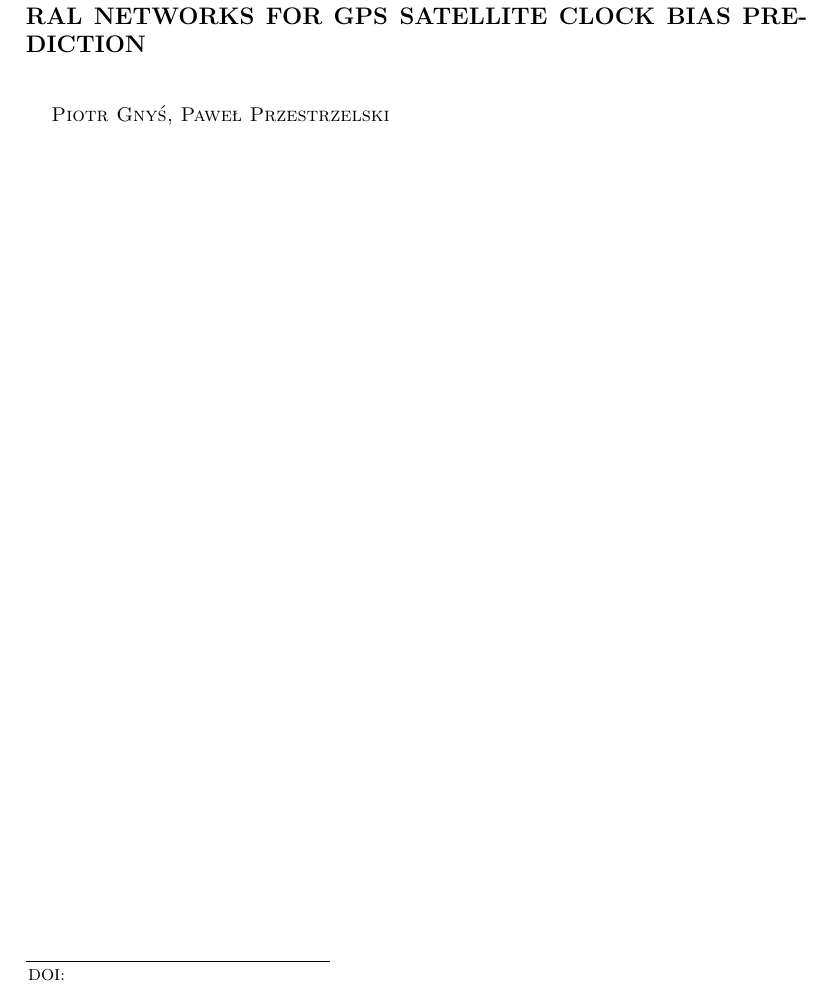
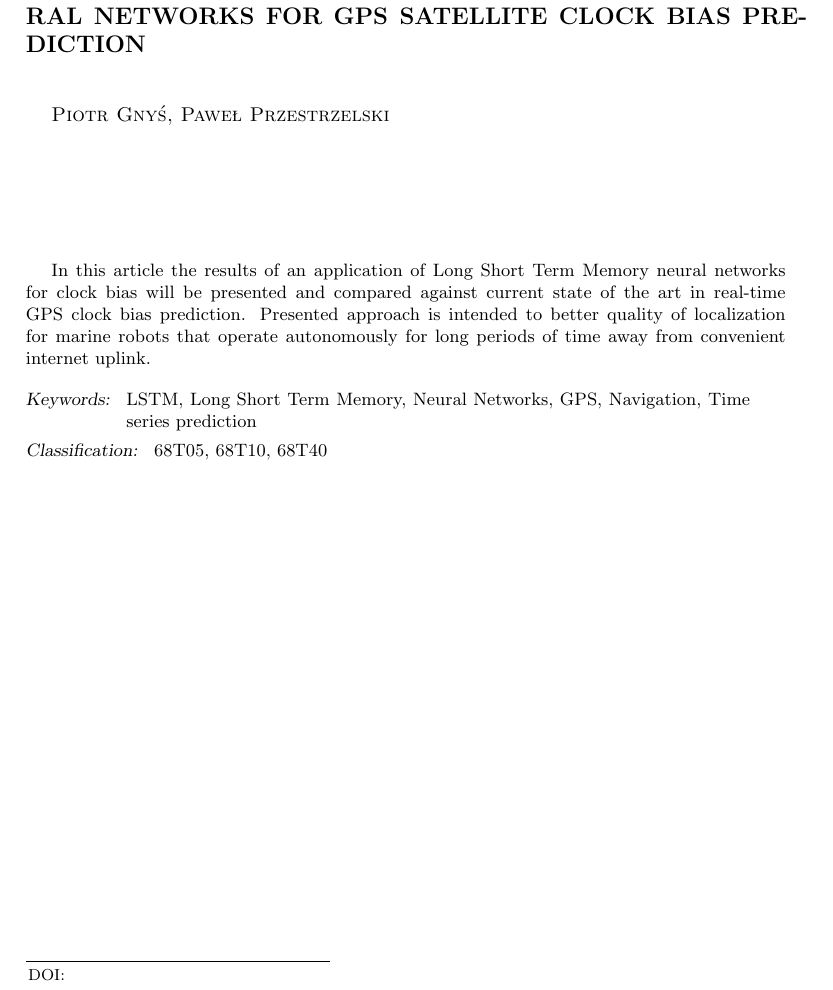
Before and after one commit to Regule/phd, a LaTeX document (article/kybernetika.tex): part of the page, cut so that both start at the same text. Compiled offline with pdfLaTeX; a LaTeX package or settings file that is missing is left out.

Commit message:
Wrote title page

```diff
--- a/article/kybernetika.tex
+++ b/article/kybernetika.tex
@@ -26,7 +26,27 @@
 
 \author{Piotr Gny\'{s}, Pawe\l{} Przestrzelski}
 
+\contact{Piotr}{Gny\'{s}}
+{Department of Computer Science,  Polish-Japanese Academy of Information Technology,
+Koszykowa 86 Street, 02-008 Warsaw}{pgnys@pjwstk.edu.pl}
+
+\contact{Pawe\l{}}{Przestrzelski}
+{Department of Computer Science,  Polish-Japanese Academy of Information Technology,
+Koszykowa 86 Street, 02-008 Warsaw}{pprzestrzelski@pjwstk.edu.pl}
+
+\markboth{Piotr Gny\'{s}, Pawe\l{} Przestrzelski}{LSTM networks for GPS clock bias prediction}
+
 \maketitle
 
+\begin{abstract}
+In this article the results of an application of Long Short Term Memory neural networks for
+clock bias will be presented and compared against current state of the art in real-time
+GPS clock bias prediction. Presented approach is intended to better quality of localization
+for marine robots that operate autonomously for long periods of time away from convenient
+internet uplink.
+\end{abstract}
 
+\keywords{LSTM, Long Short Term Memory, Neural Networks, GPS, Navigation, Time series prediction}
+
+\classification{68T05, 68T10, 68T40}
 \end{document}
```
